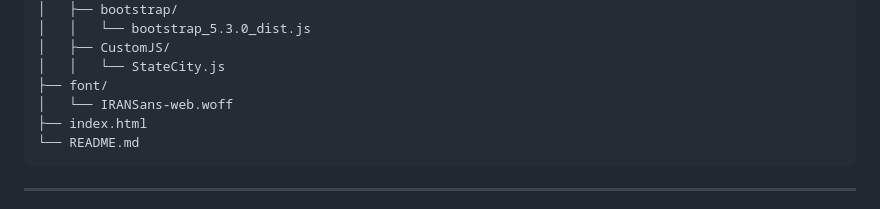
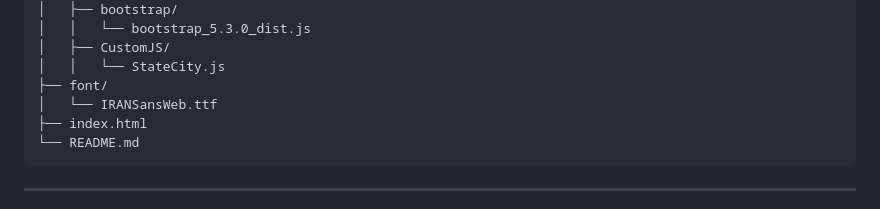
Before and after one commit to Bardia-AA/ProvinceCity-Iran, a Markdown page: README.md, the part around the change printed below. GitHub-like rendering.

````diff
--- a/README.md
+++ b/README.md
@@ -53,7 +53,7 @@ ProvinceCity-Iran/
 │   ├── CustomJS/
 │   │   └── StateCity.js
 ├── font/
-│   └── IRANSans-web.woff
+│   └── IRANSansWeb.ttf
 ├── index.html
 └── README.md
 ```
````
Also changed, not shown: other parts of README.md (+1 -1 lines).
